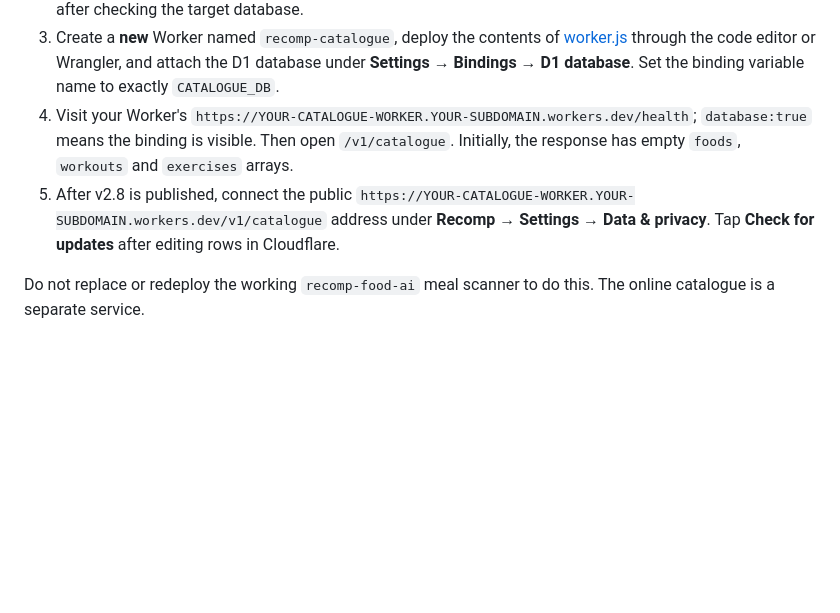
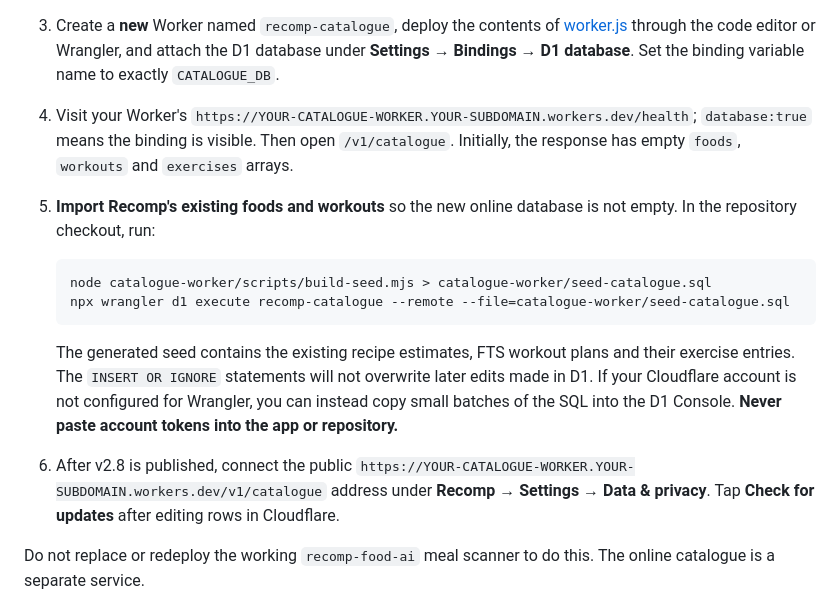
Before and after one commit to T3ch-miNer/recomp-fitness-app, a Markdown page: catalogue-worker/README.md, the part around the change. Rendered like a GitHub page; blank space fills up the shorter version.

Commit message:
Document one-time bulk import of bundled foods and FTS workouts into D1

````diff
--- a/catalogue-worker/README.md
+++ b/catalogue-worker/README.md
@@ -20,7 +20,15 @@
 2. In D1 → `recomp-catalogue` → **Console**, execute the SQL in [migrations/0001_catalogues.sql](migrations/0001_catalogues.sql) to create the 3 tables. Alternatively, copy `wrangler.toml.example` to `wrangler.toml`, fill in the genuine D1 UUID, and run `npx wrangler d1 migrations apply recomp-catalogue --remote` from the `catalogue-worker` directory after checking the target database.
 3. Create a **new** Worker named `recomp-catalogue`, deploy the contents of [worker.js](worker.js) through the code editor or Wrangler, and attach the D1 database under **Settings → Bindings → D1 database**. Set the binding variable name to exactly `CATALOGUE_DB`.
 4. Visit your Worker's `https://YOUR-CATALOGUE-WORKER.YOUR-SUBDOMAIN.workers.dev/health`; `database:true` means the binding is visible. Then open `/v1/catalogue`. Initially, the response has empty `foods`, `workouts` and `exercises` arrays.
-5. After v2.8 is published, connect the public `https://YOUR-CATALOGUE-WORKER.YOUR-SUBDOMAIN.workers.dev/v1/catalogue` address under **Recomp → Settings → Data & privacy**. Tap **Check for updates** after editing rows in Cloudflare.
+5. **Import Recomp's existing foods and workouts** so the new online database is not empty. In the repository checkout, run:
+
+   ```bash
+   node catalogue-worker/scripts/build-seed.mjs > catalogue-worker/seed-catalogue.sql
+   npx wrangler d1 execute recomp-catalogue --remote --file=catalogue-worker/seed-catalogue.sql
+   ```
+
+   The generated seed contains the existing recipe estimates, FTS workout plans and their exercise entries. The `INSERT OR IGNORE` statements will not overwrite later edits made in D1. If your Cloudflare account is not configured for Wrangler, you can instead copy small batches of the SQL into the D1 Console. **Never paste account tokens into the app or repository.**
+6. After v2.8 is published, connect the public `https://YOUR-CATALOGUE-WORKER.YOUR-SUBDOMAIN.workers.dev/v1/catalogue` address under **Recomp → Settings → Data & privacy**. Tap **Check for updates** after editing rows in Cloudflare.
 
 Do not replace or redeploy the working `recomp-food-ai` meal scanner to do this. The online catalogue is a separate service.
 
````
